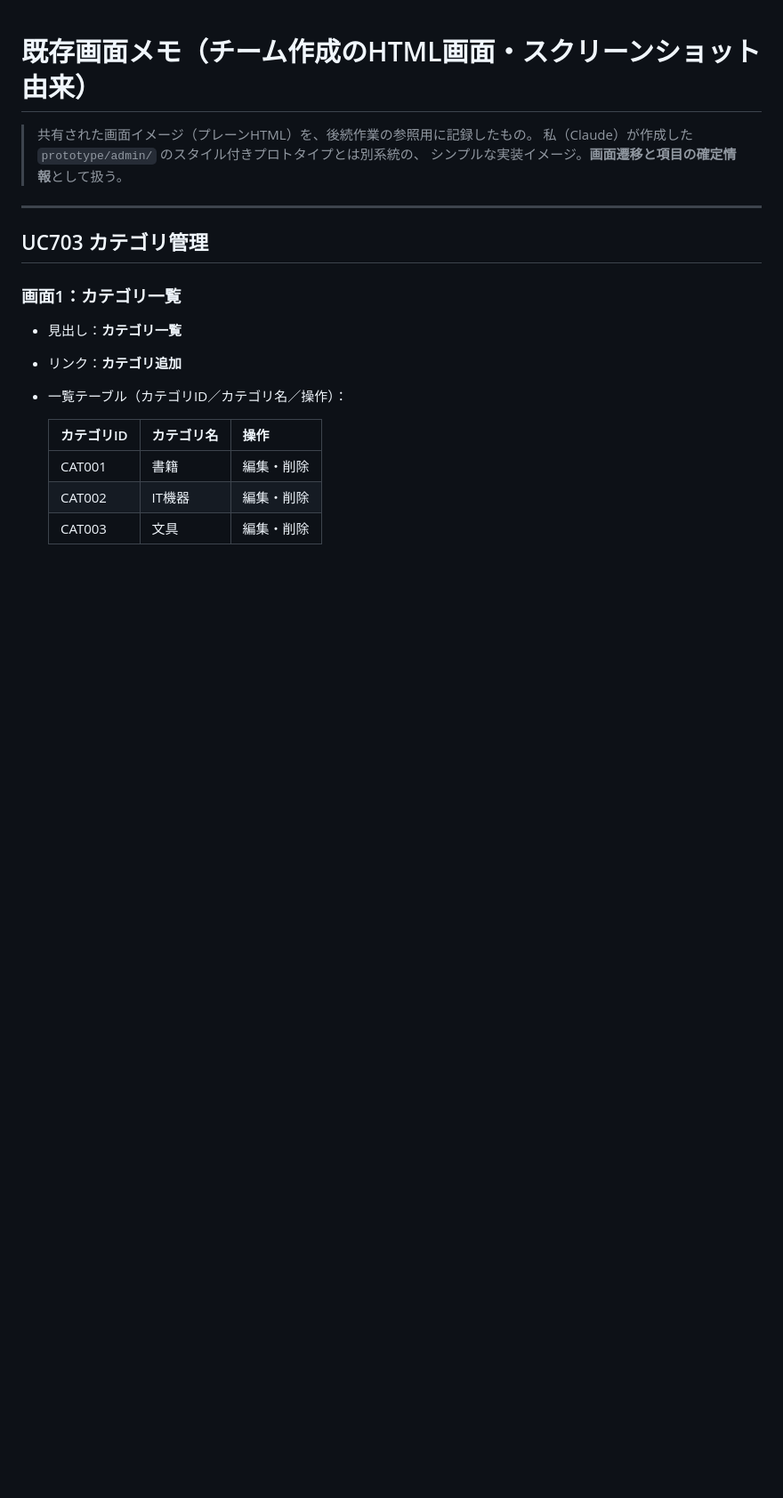
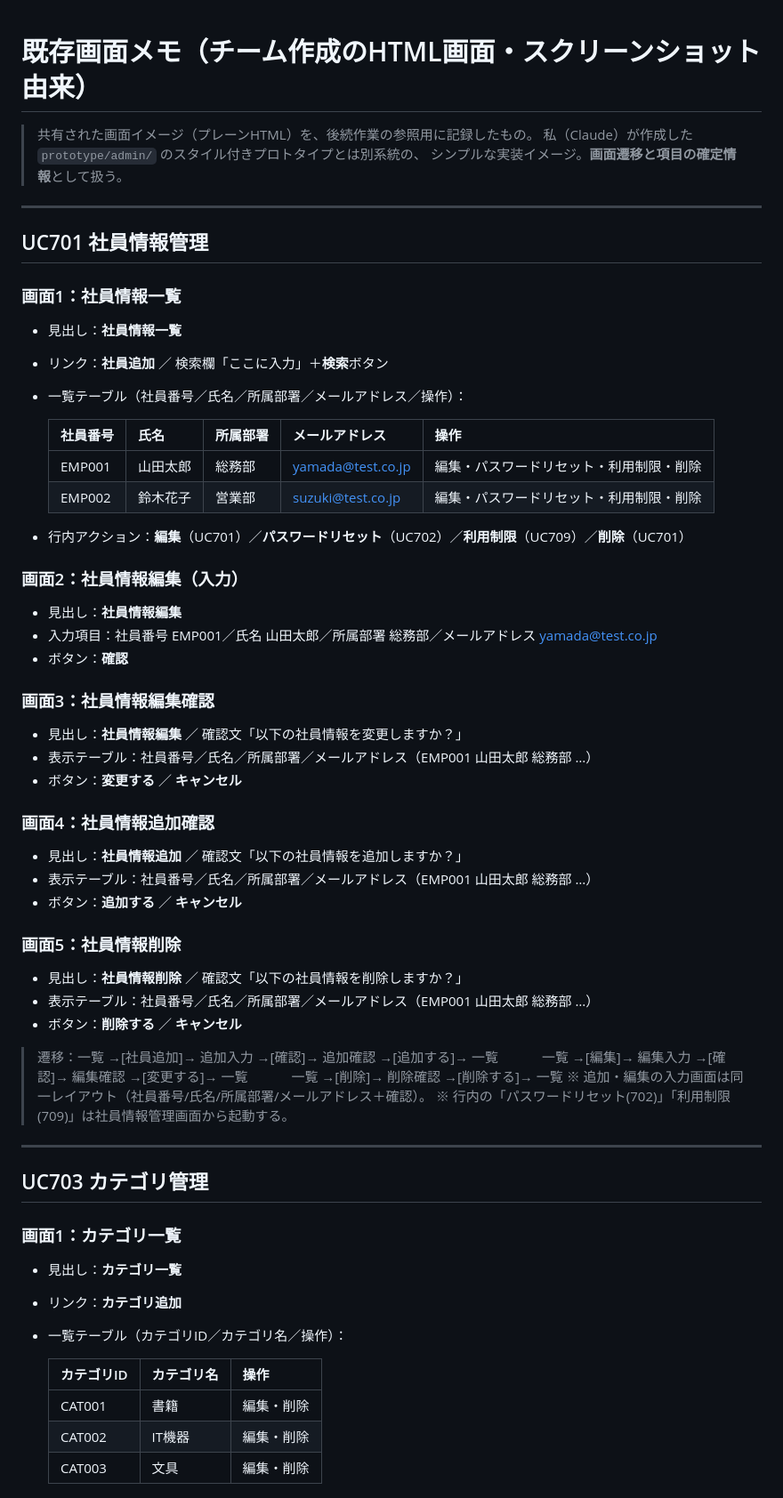
Before and after one commit to eiei1358/system, a Markdown page: docs/gestalt/03_既存画面メモ.md, the part around one of its changes. Shown at 89% size. Drawn GitHub-style; blank space fills up the shorter version.

Commit message:
Record existing UC701 employee-management screens to reference notes

```diff
--- a/docs/gestalt/03_既存画面メモ.md
+++ b/docs/gestalt/03_既存画面メモ.md
@@ -3,6 +3,48 @@
 > 共有された画面イメージ（プレーンHTML）を、後続作業の参照用に記録したもの。
 > 私（Claude）が作成した `prototype/admin/` のスタイル付きプロトタイプとは別系統の、
 > シンプルな実装イメージ。**画面遷移と項目の確定情報**として扱う。
+
+---
+
+## UC701 社員情報管理
+
+### 画面1：社員情報一覧
+- 見出し：**社員情報一覧**
+- リンク：**社員追加** ／ 検索欄「ここに入力」＋**検索**ボタン
+- 一覧テーブル（社員番号／氏名／所属部署／メールアドレス／操作）：
+
+  | 社員番号 | 氏名 | 所属部署 | メールアドレス | 操作 |
+  |---|---|---|---|---|
+  | EMP001 | 山田太郎 | 総務部 | yamada@test.co.jp | 編集・パスワードリセット・利用制限・削除 |
+  | EMP002 | 鈴木花子 | 営業部 | suzuki@test.co.jp | 編集・パスワードリセット・利用制限・削除 |
+
+- 行内アクション：**編集**（UC701）／**パスワードリセット**（UC702）／**利用制限**（UC709）／**削除**（UC701）
+
+### 画面2：社員情報編集（入力）
+- 見出し：**社員情報編集**
+- 入力項目：社員番号 EMP001／氏名 山田太郎／所属部署 総務部／メールアドレス yamada@test.co.jp
+- ボタン：**確認**
+
+### 画面3：社員情報編集確認
+- 見出し：**社員情報編集** ／ 確認文「以下の社員情報を変更しますか？」
+- 表示テーブル：社員番号／氏名／所属部署／メールアドレス（EMP001 山田太郎 総務部 …）
+- ボタン：**変更する** ／ **キャンセル**
+
+### 画面4：社員情報追加確認
+- 見出し：**社員情報追加** ／ 確認文「以下の社員情報を追加しますか？」
+- 表示テーブル：社員番号／氏名／所属部署／メールアドレス（EMP001 山田太郎 総務部 …）
+- ボタン：**追加する** ／ **キャンセル**
+
+### 画面5：社員情報削除
+- 見出し：**社員情報削除** ／ 確認文「以下の社員情報を削除しますか？」
+- 表示テーブル：社員番号／氏名／所属部署／メールアドレス（EMP001 山田太郎 総務部 …）
+- ボタン：**削除する** ／ **キャンセル**
+
+> 遷移：一覧 →[社員追加]→ 追加入力 →[確認]→ 追加確認 →[追加する]→ 一覧
+> 　　　一覧 →[編集]→ 編集入力 →[確認]→ 編集確認 →[変更する]→ 一覧
+> 　　　一覧 →[削除]→ 削除確認 →[削除する]→ 一覧
+> ※ 追加・編集の入力画面は同一レイアウト（社員番号/氏名/所属部署/メールアドレス＋確認）。
+> ※ 行内の「パスワードリセット(702)」「利用制限(709)」は社員情報管理画面から起動する。
 
 ---
 
```
Also changed, not shown: other parts of docs/gestalt/03_既存画面メモ.md (+4 -3 lines).
